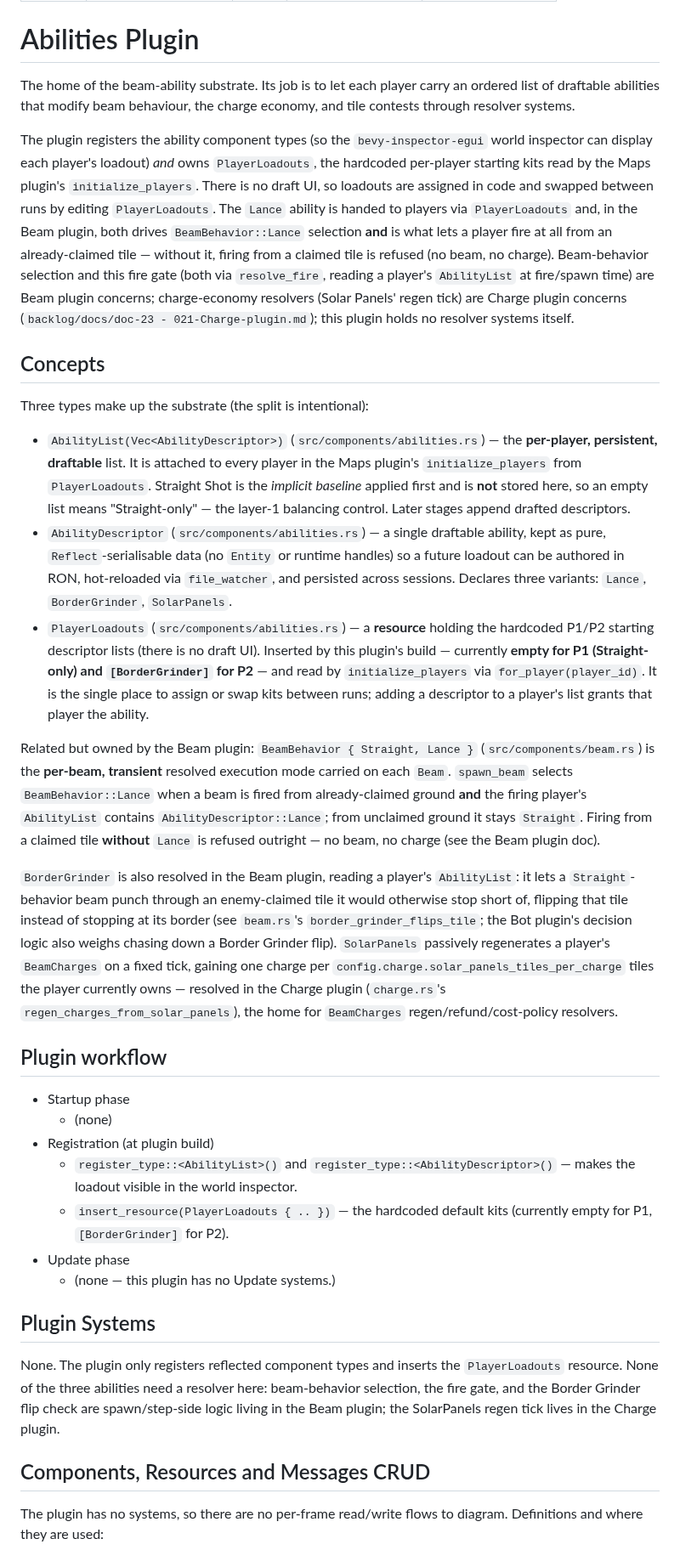
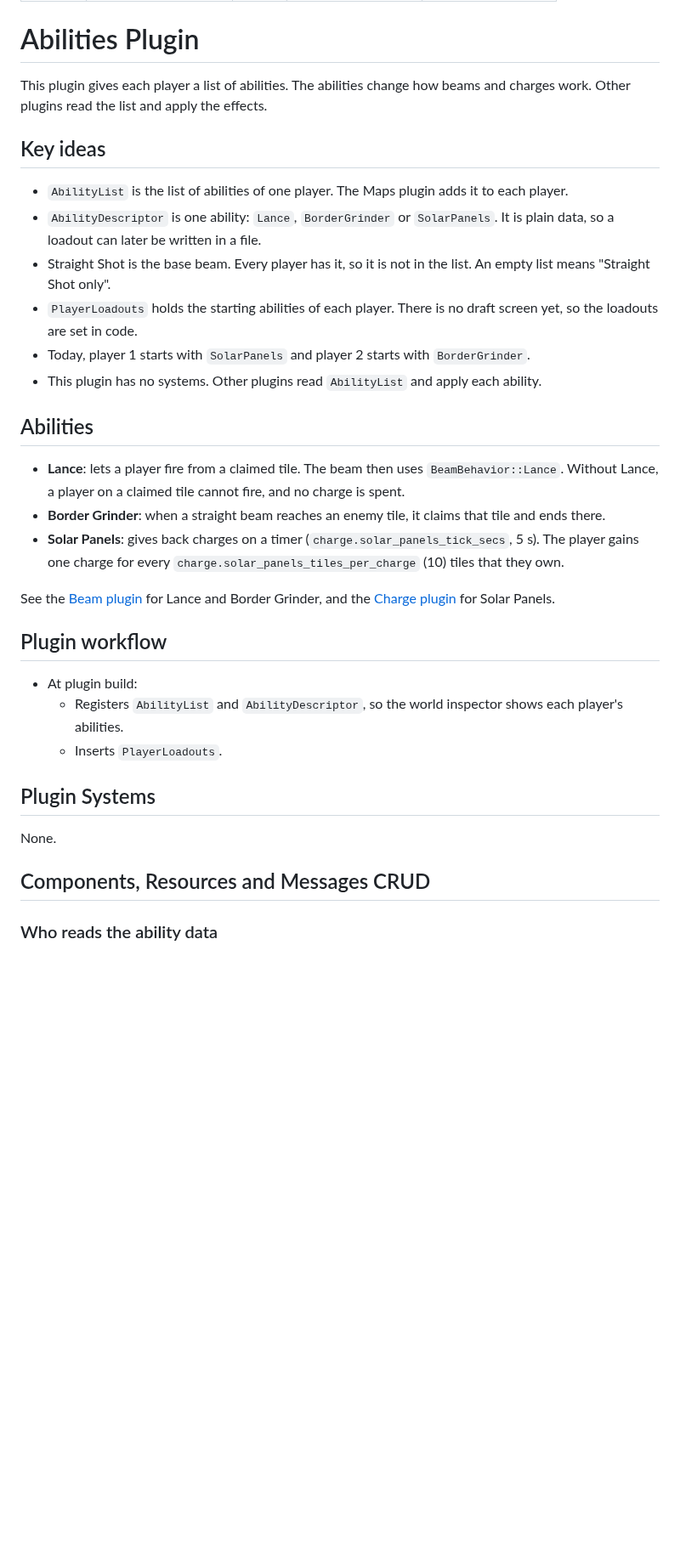
Before and after one commit to neurosoup/tyled, a Markdown page: backlog/docs/doc-12 - 010-Abilities-plugin.md, the part around one of its changes. Shown at 85% size. Drawn GitHub-style; blank space fills up the shorter version.

```diff
--- a/backlog/docs/doc-12 - 010-Abilities-plugin.md
+++ b/backlog/docs/doc-12 - 010-Abilities-plugin.md
@@ -7,37 +7,36 @@ updated_date: '2026-08-13 12:00'
 ---
 # Abilities Plugin
 
-The home of the beam-ability substrate. Its job is to let each player carry an ordered list of draftable abilities that modify beam behaviour, the charge economy, and tile contests through resolver systems.
+This plugin gives each player a list of abilities. The abilities change how beams and charges work. Other plugins read the list and apply the effects.
 
-The plugin registers the ability component types (so the `bevy-inspector-egui` world inspector can display each player's loadout) *and* owns `PlayerLoadouts`, the hardcoded per-player starting kits read by the Maps plugin's `initialize_players`. There is no draft UI, so loadouts are assigned in code and swapped between runs by editing `PlayerLoadouts`. The `Lance` ability is handed to players via `PlayerLoadouts` and, in the Beam plugin, both drives `BeamBehavior::Lance` selection **and** is what lets a player fire at all from an already-claimed tile — without it, firing from a claimed tile is refused (no beam, no charge). Beam-behavior selection and this fire gate (both via `resolve_fire`, reading a player's `AbilityList` at fire/spawn time) are Beam plugin concerns; charge-economy resolvers (Solar Panels' regen tick) are Charge plugin concerns (`backlog/docs/doc-23 - 021-Charge-plugin.md`); this plugin holds no resolver systems itself.
+## Key ideas
 
-## Concepts
+- `AbilityList` is the list of abilities of one player. The Maps plugin adds it to each player.
+- `AbilityDescriptor` is one ability: `Lance`, `BorderGrinder` or `SolarPanels`. It is plain data, so a loadout can later be written in a file.
+- Straight Shot is the base beam. Every player has it, so it is not in the list. An empty list means "Straight Shot only".
+- `PlayerLoadouts` holds the starting abilities of each player. There is no draft screen yet, so the loadouts are set in code.
+- Today, player 1 starts with `SolarPanels` and player 2 starts with `BorderGrinder`.
+- This plugin has no systems. Other plugins read `AbilityList` and apply each ability.
 
-Three types make up the substrate (the split is intentional):
+## Abilities
 
-- `AbilityList(Vec<AbilityDescriptor>)` (`src/components/abilities.rs`) — the **per-player, persistent, draftable** list. It is attached to every player in the Maps plugin's `initialize_players` from `PlayerLoadouts`. Straight Shot is the *implicit baseline* applied first and is **not** stored here, so an empty list means "Straight-only" — the layer-1 balancing control. Later stages append drafted descriptors.
-- `AbilityDescriptor` (`src/components/abilities.rs`) — a single draftable ability, kept as pure, `Reflect`-serialisable data (no `Entity` or runtime handles) so a future loadout can be authored in RON, hot-reloaded via `file_watcher`, and persisted across sessions. Declares three variants: `Lance`, `BorderGrinder`, `SolarPanels`.
-- `PlayerLoadouts` (`src/components/abilities.rs`) — a **resource** holding the hardcoded P1/P2 starting descriptor lists (there is no draft UI). Inserted by this plugin's build — currently **empty for P1 (Straight-only) and `[BorderGrinder]` for P2** — and read by `initialize_players` via `for_player(player_id)`. It is the single place to assign or swap kits between runs; adding a descriptor to a player's list grants that player the ability.
+- **Lance**: lets a player fire from a claimed tile. The beam then uses `BeamBehavior::Lance`. Without Lance, a player on a claimed tile cannot fire, and no charge is spent.
+- **Border Grinder**: when a straight beam reaches an enemy tile, it claims that tile and ends there.
+- **Solar Panels**: gives back charges on a timer (`charge.solar_panels_tick_secs`, 5 s). The player gains one charge for every `charge.solar_panels_tiles_per_charge` (10) tiles that they own.
 
-Related but owned by the Beam plugin: `BeamBehavior { Straight, Lance }` (`src/components/beam.rs`) is the **per-beam, transient** resolved execution mode carried on each `Beam`. `spawn_beam` selects `BeamBehavior::Lance` when a beam is fired from already-claimed ground **and** the firing player's `AbilityList` contains `AbilityDescriptor::Lance`; from unclaimed ground it stays `Straight`. Firing from a claimed tile **without** `Lance` is refused outright — no beam, no charge (see the Beam plugin doc).
-
-`BorderGrinder` is also resolved in the Beam plugin, reading a player's `AbilityList`: it lets a `Straight`-behavior beam punch through an enemy-claimed tile it would otherwise stop short of, flipping that tile instead of stopping at its border (see `beam.rs`'s `border_grinder_flips_tile`; the Bot plugin's decision logic also weighs chasing down a Border Grinder flip). `SolarPanels` passively regenerates a player's `BeamCharges` on a fixed tick, gaining one charge per `config.charge.solar_panels_tiles_per_charge` tiles the player currently owns — resolved in the Charge plugin (`charge.rs`'s `regen_charges_from_solar_panels`), the home for `BeamCharges` regen/refund/cost-policy resolvers.
+See the [Beam plugin](/documentation/7/006-beam-plugin) for Lance and Border Grinder, and the [Charge plugin](/documentation/23/021-charge-plugin) for Solar Panels.
 
 ## Plugin workflow
 
-- Startup phase
-    - (none)
-- Registration (at plugin build)
-    - `register_type::<AbilityList>()` and `register_type::<AbilityDescriptor>()` — makes the loadout visible in the world inspector.
-    - `insert_resource(PlayerLoadouts { .. })` — the hardcoded default kits (currently empty for P1, `[BorderGrinder]` for P2).
-- Update phase
-    - (none — this plugin has no Update systems.)
+- At plugin build:
+    - Registers `AbilityList` and `AbilityDescriptor`, so the world inspector shows each player's abilities.
+    - Inserts `PlayerLoadouts`.
 
 ## Plugin Systems
 
-None. The plugin only registers reflected component types and inserts the `PlayerLoadouts` resource. None of the three abilities need a resolver here: beam-behavior selection, the fire gate, and the Border Grinder flip check are spawn/step-side logic living in the Beam plugin; the SolarPanels regen tick lives in the Charge plugin.
+None.
 
 ## Components, Resources and Messages CRUD
 
-The plugin has no systems, so there are no per-frame read/write flows to diagram. Definitions and where they are used:
+### Who reads the ability data
 
```
Also changed, not shown: other parts of backlog/docs/doc-12 - 010-Abilities-plugin.md (+56 -4 lines).
